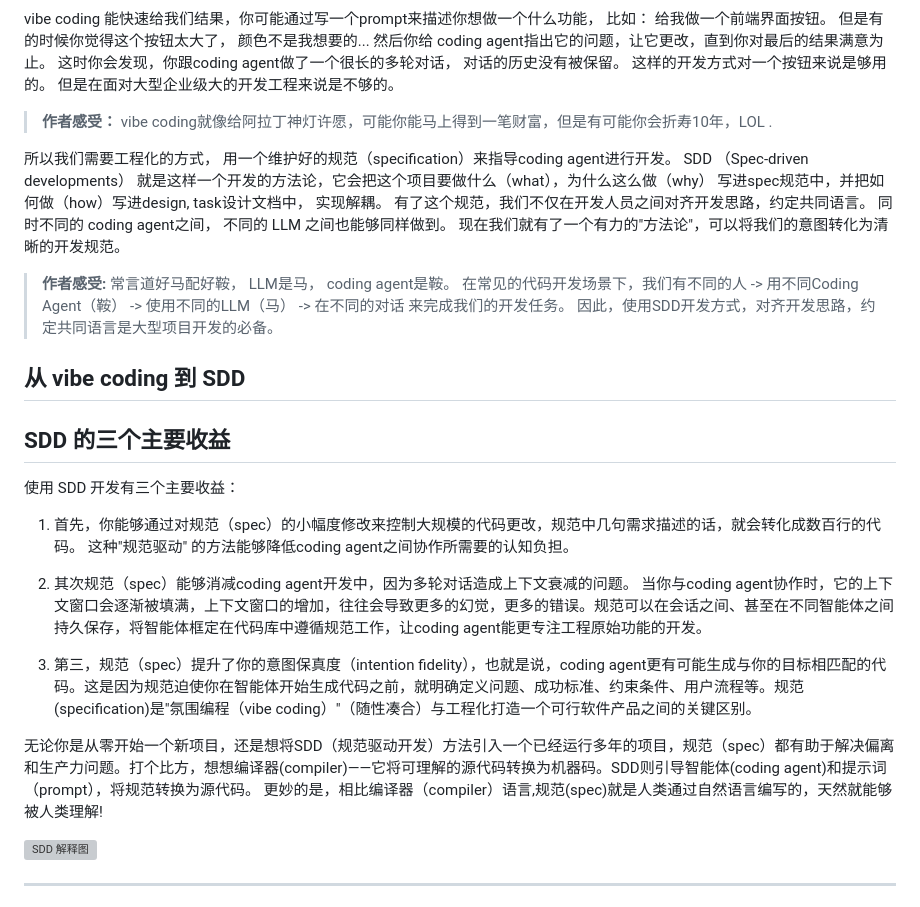
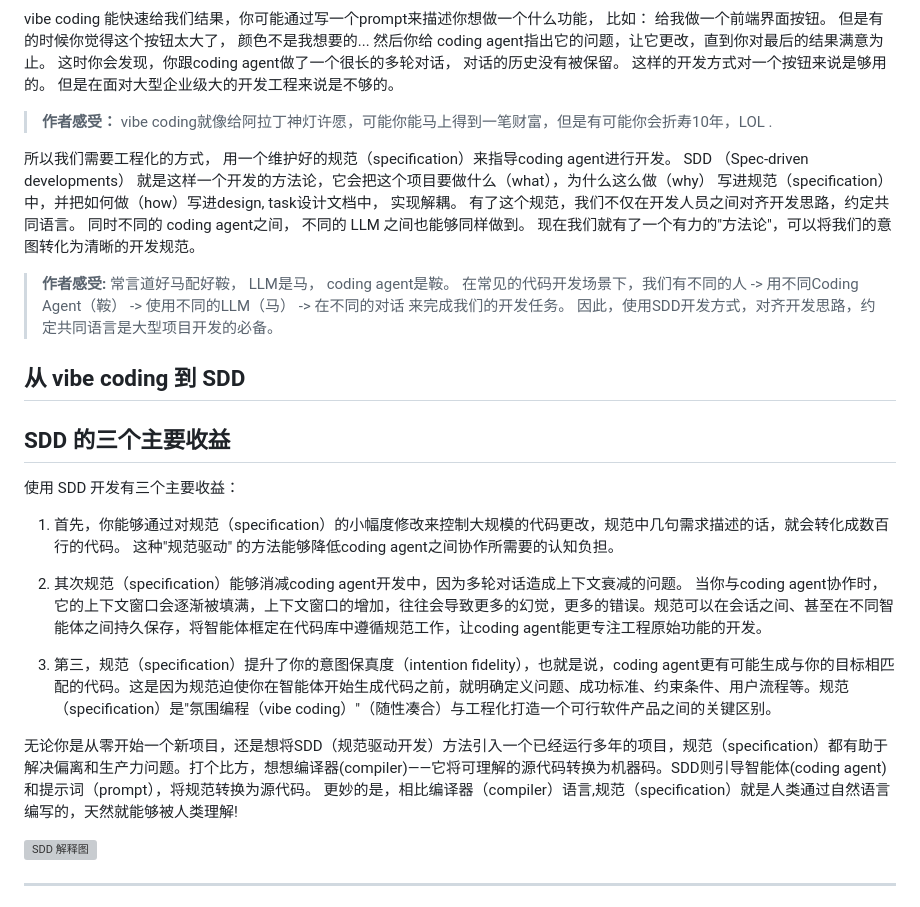
Before and after one commit to hhuang37/codearts-agent-demos, a Markdown page: sdd/sdd_readme.zh-CN.md, the part around the change. GitHub-like rendering; grey boxes are pictures that could not be loaded.

```diff
--- a/sdd/sdd_readme.zh-CN.md
+++ b/sdd/sdd_readme.zh-CN.md
@@ -6,7 +6,7 @@ vibe coding 能快速给我们结果，你可能通过写一个prompt来描述
 
 > **作者感受：** vibe coding就像给阿拉丁神灯许愿，可能你能马上得到一笔财富，但是有可能你会折寿10年，LOL .
 
-所以我们需要工程化的方式， 用一个维护好的规范（specification）来指导coding agent进行开发。 SDD （Spec-driven developments） 就是这样一个开发的方法论，它会把这个项目要做什么（what），为什么这么做（why） 写进spec规范中，并把如何做（how）写进design, task设计文档中， 实现解耦。  有了这个规范，我们不仅在开发人员之间对齐开发思路，约定共同语言。 同时不同的 coding agent之间， 不同的 LLM 之间也能够同样做到。 现在我们就有了一个有力的"方法论"，可以将我们的意图转化为清晰的开发规范。
+所以我们需要工程化的方式， 用一个维护好的规范（specification）来指导coding agent进行开发。 SDD （Spec-driven developments） 就是这样一个开发的方法论，它会把这个项目要做什么（what），为什么这么做（why） 写进规范（specification）中，并把如何做（how）写进design, task设计文档中， 实现解耦。  有了这个规范，我们不仅在开发人员之间对齐开发思路，约定共同语言。 同时不同的 coding agent之间， 不同的 LLM 之间也能够同样做到。 现在我们就有了一个有力的"方法论"，可以将我们的意图转化为清晰的开发规范。
 
 > **作者感受:** 常言道好马配好鞍， LLM是马， coding agent是鞍。 在常见的代码开发场景下，我们有不同的人 -> 用不同Coding Agent（鞍） -> 使用不同的LLM（马） -> 在不同的对话 来完成我们的开发任务。 因此，使用SDD开发方式，对齐开发思路，约定共同语言是大型项目开发的必备。
 
@@ -16,13 +16,13 @@ vibe coding 能快速给我们结果，你可能通过写一个prompt来描述
 
 使用 SDD 开发有三个主要收益：
 
-1. 首先，你能够通过对规范（spec）的小幅度修改来控制大规模的代码更改，规范中几句需求描述的话，就会转化成数百行的代码。 这种"规范驱动" 的方法能够降低coding agent之间协作所需要的认知负担。
+1. 首先，你能够通过对规范（specification）的小幅度修改来控制大规模的代码更改，规范中几句需求描述的话，就会转化成数百行的代码。 这种"规范驱动" 的方法能够降低coding agent之间协作所需要的认知负担。
 
-2. 其次规范（spec）能够消减coding agent开发中，因为多轮对话造成上下文衰减的问题。 当你与coding agent协作时，它的上下文窗口会逐渐被填满，上下文窗口的增加，往往会导致更多的幻觉，更多的错误。规范可以在会话之间、甚至在不同智能体之间持久保存，将智能体框定在代码库中遵循规范工作，让coding agent能更专注工程原始功能的开发。
+2. 其次规范（specification）能够消减coding agent开发中，因为多轮对话造成上下文衰减的问题。 当你与coding agent协作时，它的上下文窗口会逐渐被填满，上下文窗口的增加，往往会导致更多的幻觉，更多的错误。规范可以在会话之间、甚至在不同智能体之间持久保存，将智能体框定在代码库中遵循规范工作，让coding agent能更专注工程原始功能的开发。
 
-3. 第三，规范（spec）提升了你的意图保真度（intention fidelity），也就是说，coding agent更有可能生成与你的目标相匹配的代码。这是因为规范迫使你在智能体开始生成代码之前，就明确定义问题、成功标准、约束条件、用户流程等。规范(specification)是"氛围编程（vibe coding）"（随性凑合）与工程化打造一个可行软件产品之间的关键区别。
+3. 第三，规范（specification）提升了你的意图保真度（intention fidelity），也就是说，coding agent更有可能生成与你的目标相匹配的代码。这是因为规范迫使你在智能体开始生成代码之前，就明确定义问题、成功标准、约束条件、用户流程等。规范（specification）是"氛围编程（vibe coding）"（随性凑合）与工程化打造一个可行软件产品之间的关键区别。
 
-无论你是从零开始一个新项目，还是想将SDD（规范驱动开发）方法引入一个已经运行多年的项目，规范（spec）都有助于解决偏离和生产力问题。打个比方，想想编译器(compiler)——它将可理解的源代码转换为机器码。SDD则引导智能体(coding agent)和提示词（prompt），将规范转换为源代码。 更妙的是，相比编译器（compiler）语言,规范(spec)就是人类通过自然语言编写的，天然就能够被人类理解!
+无论你是从零开始一个新项目，还是想将SDD（规范驱动开发）方法引入一个已经运行多年的项目，规范（specification）都有助于解决偏离和生产力问题。打个比方，想想编译器(compiler)——它将可理解的源代码转换为机器码。SDD则引导智能体(coding agent)和提示词（prompt），将规范转换为源代码。 更妙的是，相比编译器（compiler）语言,规范（specification）就是人类通过自然语言编写的，天然就能够被人类理解!
 
 ![SDD 解释图](sdd解释图-5.png)
 
```
Also changed, not shown: sdd/sdd_readme.en.md (added, +271 -0 lines).
